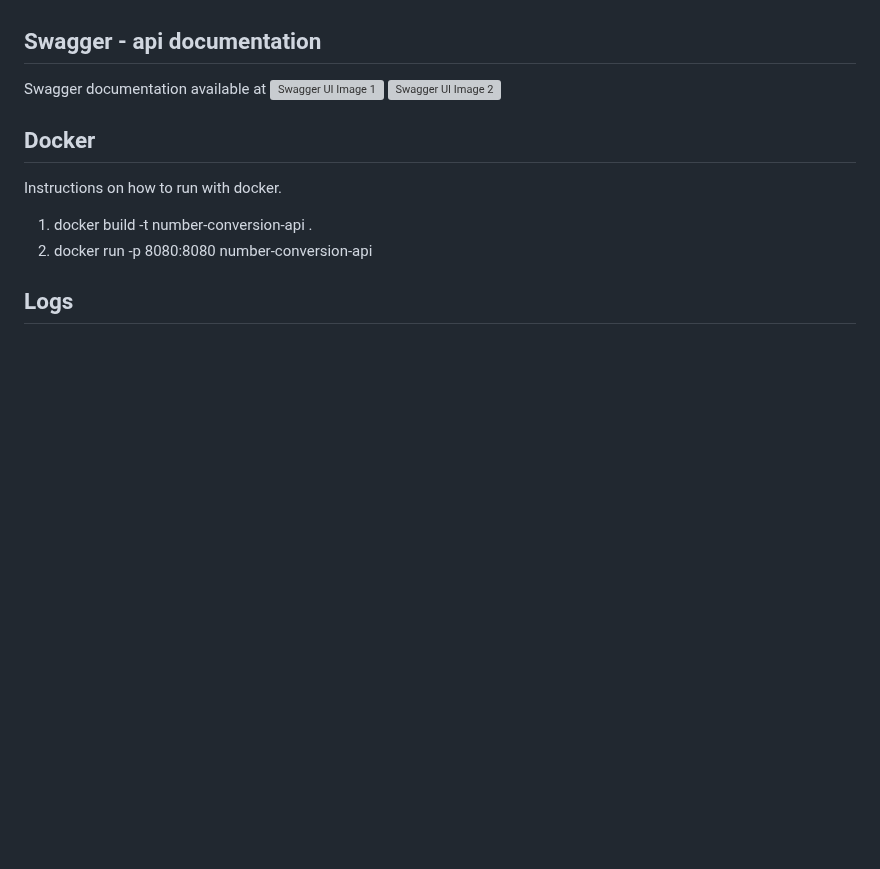
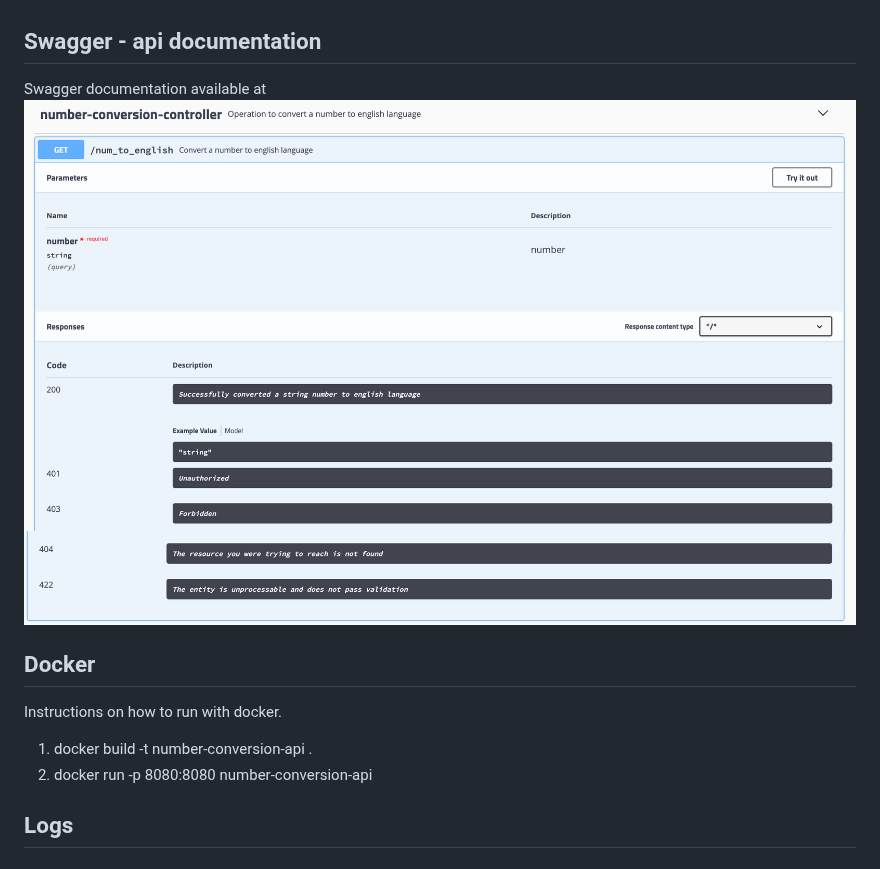
Before and after one commit to Matt-st/number-conversion-api, a Markdown page: README.md, the part around one of its changes. Drawn GitHub-style; blank space fills up the shorter version; grey boxes are pictures that could not be loaded.

```diff
--- a/README.md
+++ b/README.md
@@ -30,8 +30,8 @@ Instructions to get started for developing features or bug fixes for this api.
 
 ## Swagger - api documentation
 Swagger documentation available at
-![Swagger UI Image 1](img/swagger-1.png?raw=true "Title")
-![Swagger UI Image 2](img/swagger-2.png?raw=true "Title")
+![Swagger UI Image 1](imgs/swagger-1.png?raw=true "Title")
+![Swagger UI Image 2](imgs/swagger-2.png?raw=true "Title")
 ## Docker
 Instructions on how to run with docker.
 
```
Also changed, not shown: other parts of README.md (+3 -0 lines), imgs/postman-error-currency.png (added), imgs/postman-error-decimal.png (added), imgs/postman-error-fraction.png (added).
